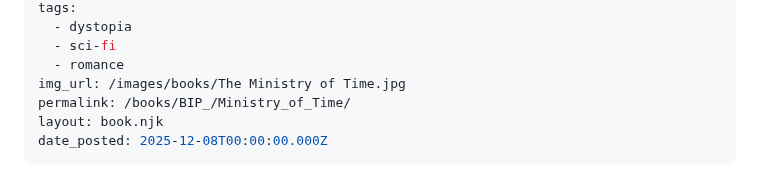
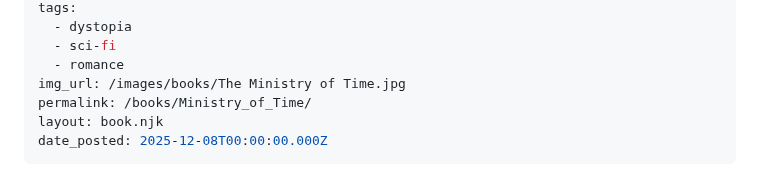
Before and after one commit to charles-e/new-c2lem, a Markdown page: src/books/The Ministry of Time.md, the part around the change. GitHub-like rendering.

Commit message:
permalink fix

```diff
--- a/src/books/The Ministry of Time.md
+++ b/src/books/The Ministry of Time.md
@@ -12,7 +12,7 @@ tags:
   - sci-fi
   - romance
 img_url: /images/books/The Ministry of Time.jpg
-permalink: /books/BIP_/Ministry_of_Time/
+permalink: /books/Ministry_of_Time/
 layout: book.njk
 date_posted: 2025-12-08T00:00:00.000Z
 ---
```
